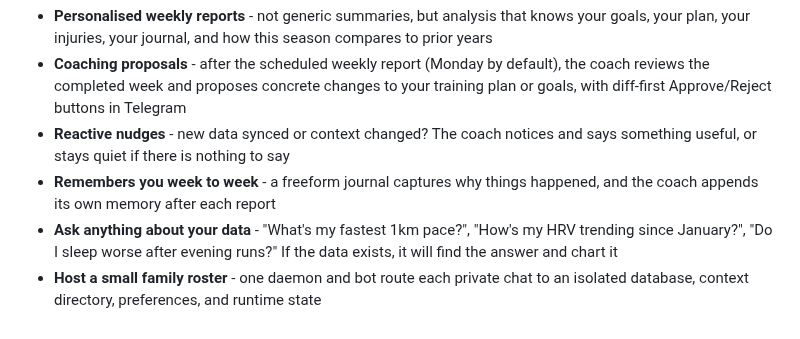
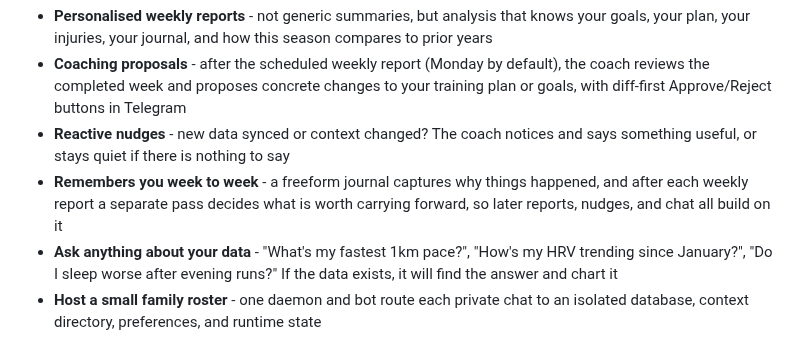
Before and after one commit to Alchemication/zdrowskit, a Markdown page: README.md, the part around the change. Drawn GitHub-style.

```diff
--- a/README.md
+++ b/README.md
@@ -7,7 +7,7 @@ Your watch collects thousands of data points a week. Apple shows you rings. zdro
 - **Personalised weekly reports** - not generic summaries, but analysis that knows your goals, your plan, your injuries, your journal, and how this season compares to prior years
 - **Coaching proposals** - after the scheduled weekly report (Monday by default), the coach reviews the completed week and proposes concrete changes to your training plan or goals, with diff-first Approve/Reject buttons in Telegram
 - **Reactive nudges** - new data synced or context changed? The coach notices and says something useful, or stays quiet if there is nothing to say
-- **Remembers you week to week** - a freeform journal captures why things happened, and the coach appends its own memory after each report
+- **Remembers you week to week** - a freeform journal captures why things happened, and after each weekly report a separate pass decides what is worth carrying forward, so later reports, nudges, and chat all build on it
 - **Ask anything about your data** - "What's my fastest 1km pace?", "How's my HRV trending since January?", "Do I sleep worse after evening runs?" If the data exists, it will find the answer and chart it
 - **Host a small family roster** - one daemon and bot route each private chat to an isolated database, context directory, preferences, and runtime state
 - **Ask a coding agent about the repo** - the operator can route `/codex` or `/claude` questions to the local Codex / Claude Code CLI in workspace-edit mode
```
Also changed, not shown: docs/context-files.md (+1 -1 lines), docs/setup.md (+1 -1 lines).
